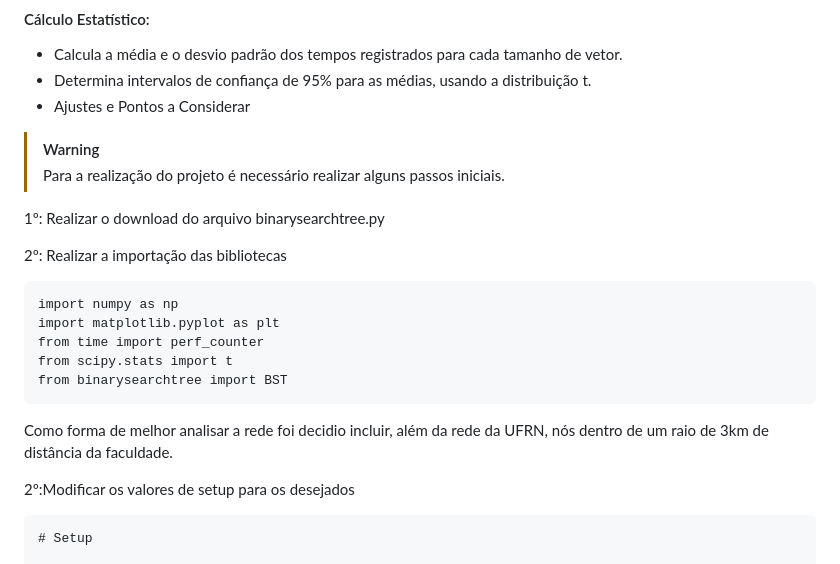
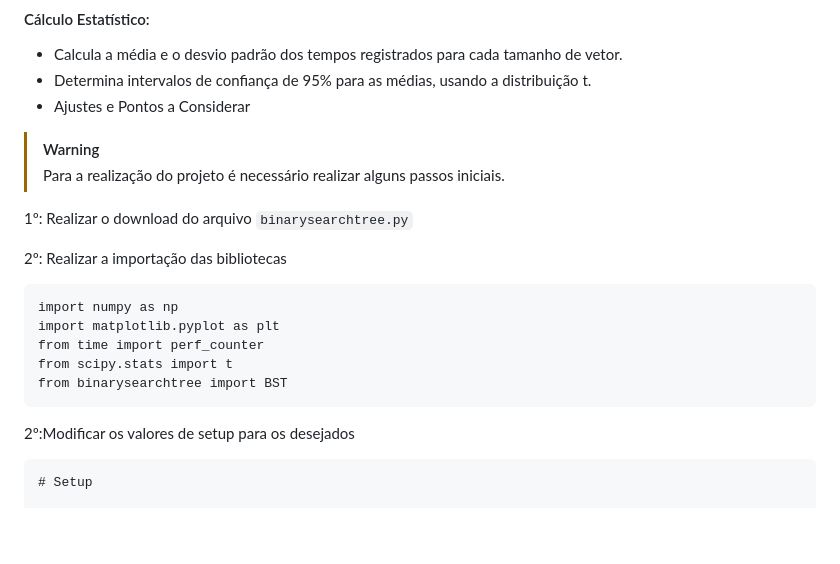
Before and after one commit to julianessantos/AED-II, a Markdown page: Unidade 2/README.md, the part around the change printed below. Rendered like a GitHub page; blank space fills up the shorter version.

````diff
--- a/Unidade 2/README.md
+++ b/Unidade 2/README.md
@@ -40,7 +40,7 @@ Para cada tamanho de vetor, o script:
 > [!WARNING]
 > Para a realização do projeto é necessário realizar alguns passos iniciais.
 
-1º: Realizar o download do arquivo binarysearchtree.py
+1º: Realizar o download do arquivo `binarysearchtree.py`
 
 2º: Realizar a importação das bibliotecas
 ```
@@ -50,8 +50,6 @@ from time import perf_counter
 from scipy.stats import t
 from binarysearchtree import BST
 ```
-
-Como forma de melhor analisar a rede foi decidio incluir, além da rede da UFRN, nós dentro de um raio de 3km de distância da faculdade.
 
 2º:Modificar os valores de setup para os desejados
 ```
````
Also changed, not shown: other parts of Unidade 2/README.md (+26 -26 lines).
